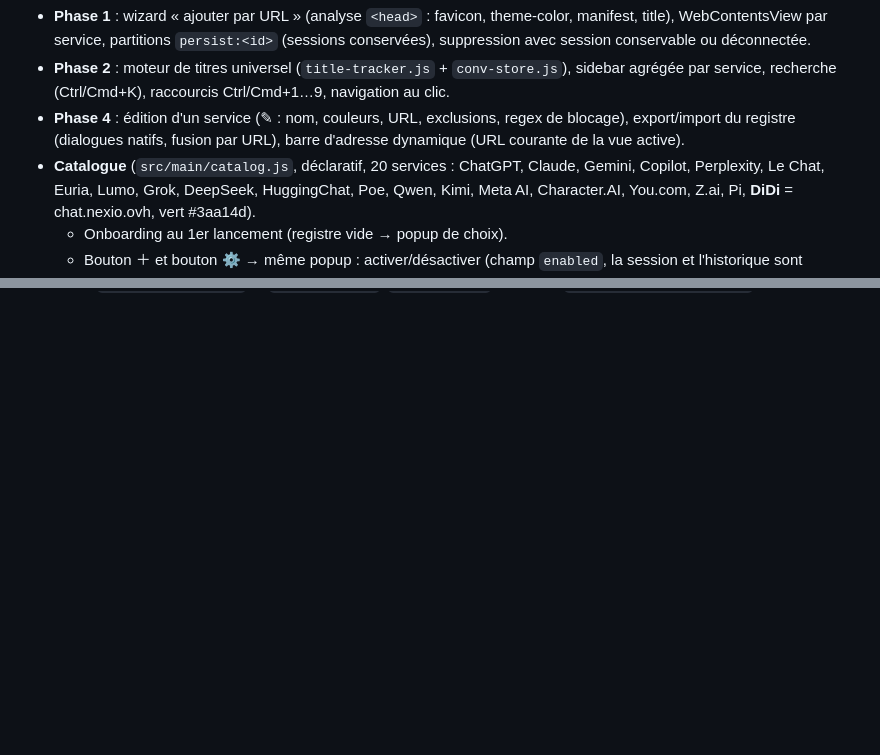
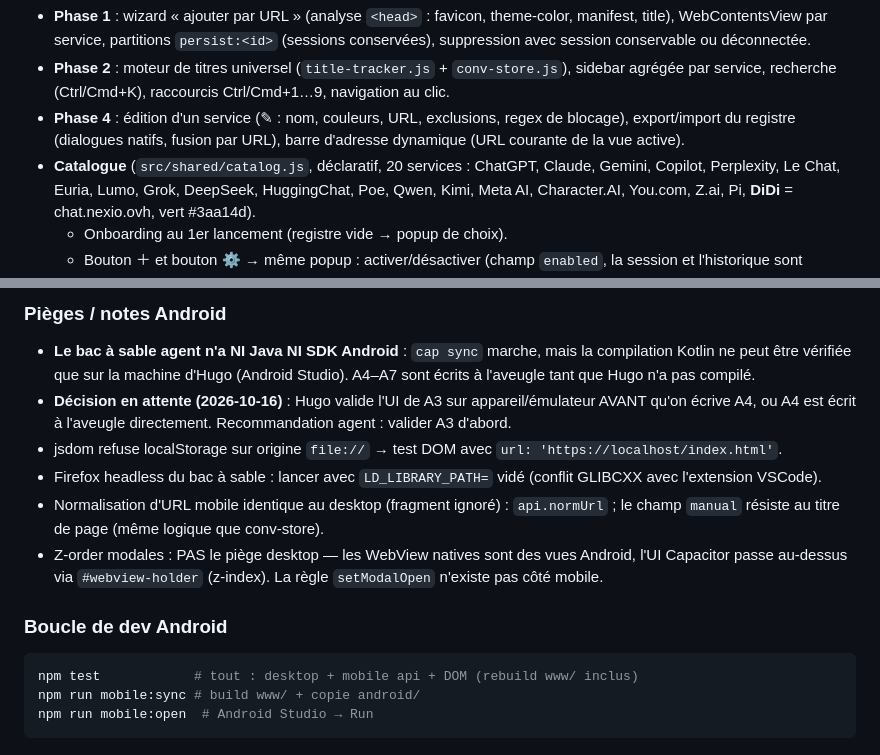
Before and after one commit to Invenify/Unichat, a Markdown page: PLAN-SUITE.md, 2 parts joined by grey strips. Rendered like a GitHub page; blank space fills up the shorter version.

````diff
--- a/PLAN-SUITE.md
+++ b/PLAN-SUITE.md
@@ -19,7 +19,7 @@ le dernier commit).
 - **Phase 4** : édition d'un service (✎ : nom, couleurs, URL, exclusions,
   regex de blocage), export/import du registre (dialogues natifs, fusion
   par URL), barre d'adresse dynamique (URL courante de la vue active).
-- **Catalogue** (`src/main/catalog.js`, déclaratif, 20 services : ChatGPT,
+- **Catalogue** (`src/shared/catalog.js`, déclaratif, 20 services : ChatGPT,
   Claude, Gemini, Copilot, Perplexity, Le Chat, Euria, Lumo, Grok,
   DeepSeek, HuggingChat, Poe, Qwen, Kimi, Meta AI, Character.AI, You.com,
   Z.ai, Pi, **DiDi** = chat.nexio.ovh, vert #3aa14d).
@@ -192,0 +258,27 @@ partitions `Partitions/persist:<id>`.
+### Pièges / notes Android
+
+- **Le bac à sable agent n'a NI Java NI SDK Android** : `cap sync` marche,
+  mais la compilation Kotlin ne peut être vérifiée que sur la machine
+  d'Hugo (Android Studio). A4–A7 sont écrits à l'aveugle tant que Hugo
+  n'a pas compilé.
+- **Décision en attente (2026-10-16)** : Hugo valide l'UI de A3 sur
+  appareil/émulateur AVANT qu'on écrive A4, ou A4 est écrit à l'aveugle
+  directement. Recommandation agent : valider A3 d'abord.
+- jsdom refuse localStorage sur origine `file://` → test DOM avec
+  `url: 'https://localhost/index.html'`.
+- Firefox headless du bac à sable : lancer avec `LD_LIBRARY_PATH=` vidé
+  (conflit GLIBCXX avec l'extension VSCode).
+- Normalisation d'URL mobile identique au desktop (fragment ignoré) :
+  `api.normUrl` ; le champ `manual` résiste au titre de page (même logique
+  que conv-store).
+- Z-order modales : PAS le piège desktop — les WebView natives sont des
+  vues Android, l'UI Capacitor passe au-dessus via `#webview-holder`
+  (z-index). La règle `setModalOpen` n'existe pas côté mobile.
+
+### Boucle de dev Android
+
+```bash
+npm test            # tout : desktop + mobile api + DOM (rebuild www/ inclus)
+npm run mobile:sync # build www/ + copie android/
+npm run mobile:open  # Android Studio → Run
+```
````
Also changed, not shown: other parts of PLAN-SUITE.md (+68 -3 lines).
